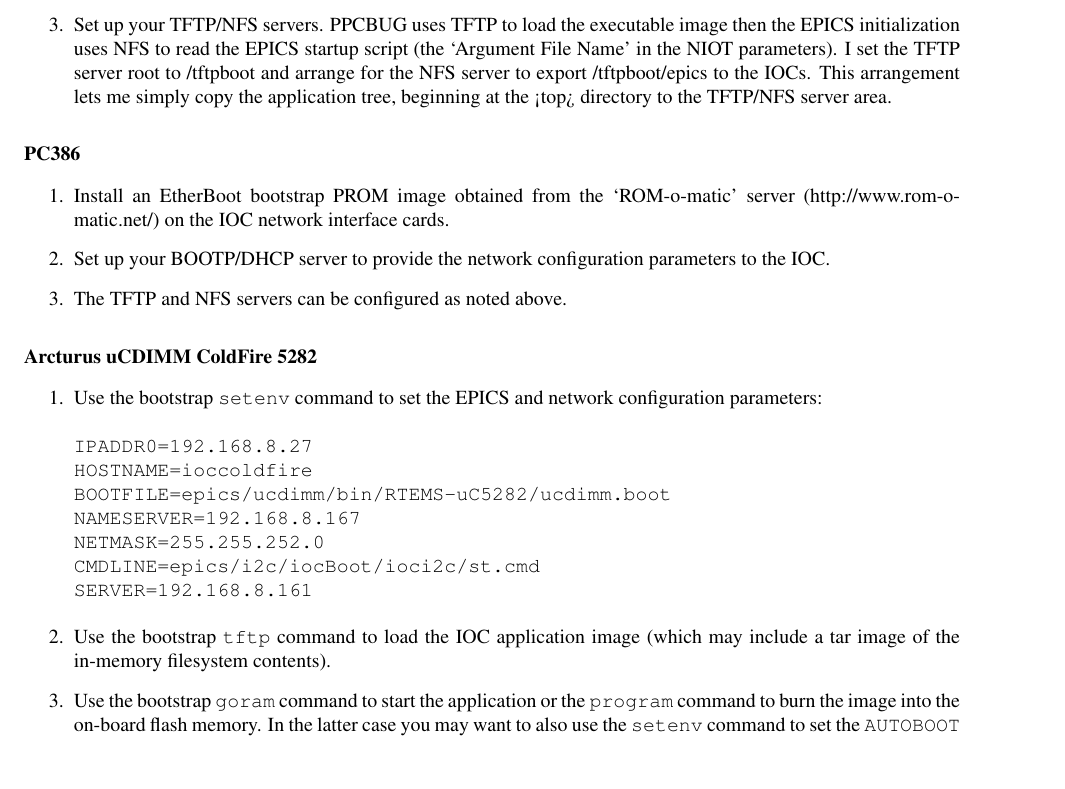
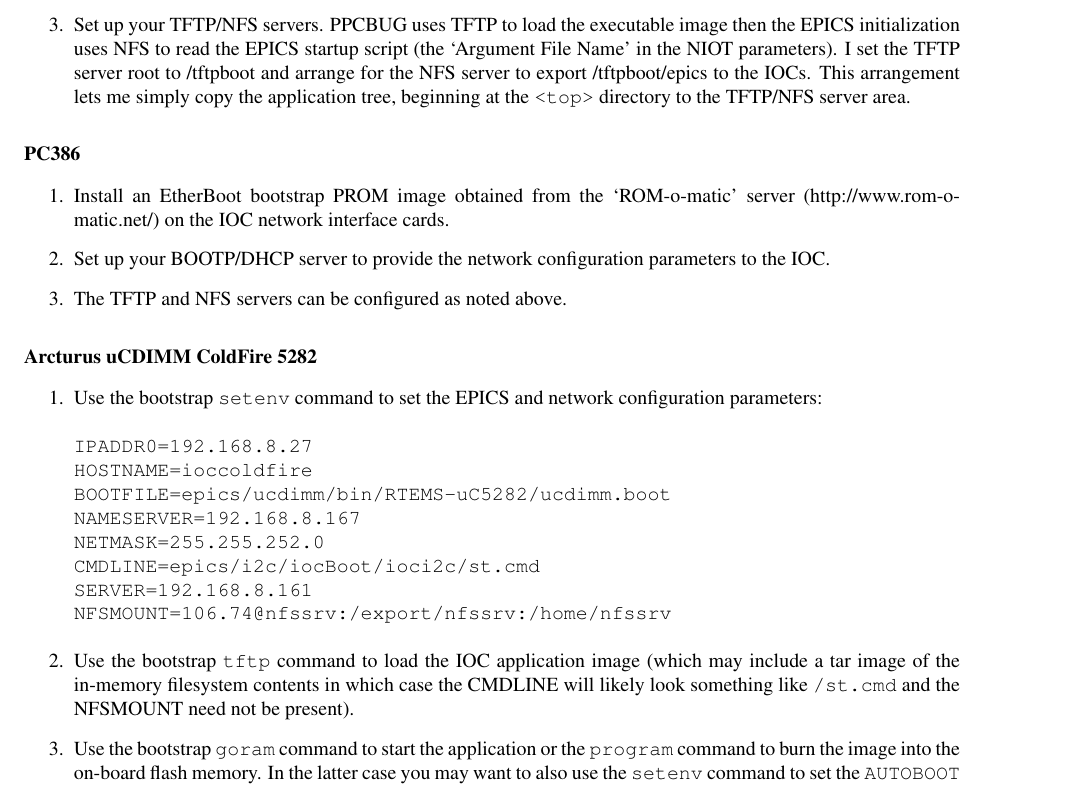
Before and after one commit to anjohnson/RTEMS-tutorial, a LaTeX document (tutorial.tex): part of page 16 of 17, cut so that both start at the same text, the shorter picture padded with empty space. Compiled offline with pdfLaTeX; a LaTeX package or settings file that is missing is left out.

Commit message:
Add some more ColdFire notes.

```diff
--- a/tutorial.tex
+++ b/tutorial.tex
@@ -776,7 +776,7 @@ NFS to read the EPICS startup script (the `Argument File Name' in the NIOT
 parameters).
 I set the TFTP server root to /tftpboot and arrange for the NFS server to
 export /tftpboot/epics to the IOCs.  This arrangement lets me simply copy the
-application tree, beginning at the <top> directory to the TFTP/NFS server area.
+application tree, beginning at the \verb@<top>@ directory to the TFTP/NFS server area.
 \end{enumerate}
 
 \subsubsection{PC386}
@@ -801,9 +801,10 @@ NAMESERVER=192.168.8.167
 NETMASK=255.255.252.0
 CMDLINE=epics/i2c/iocBoot/ioci2c/st.cmd
 SERVER=192.168.8.161
+NFSMOUNT=106.74@nfssrv:/export/nfssrv:/home/nfssrv
 \end{verbatim}
 \item Use the bootstrap {\tt tftp} command to load the IOC application image
-(which may include a tar image of the in-memory filesystem contents).
+(which may include a tar image of the in-memory filesystem contents in which case the CMDLINE will likely look something like {\tt /st.cmd} and the NFSMOUNT need not be present).
 \item Use the bootstrap {\tt goram} command to start the application or the
 {\tt program} command to burn the image into the on-board flash memory.  In
 the latter case you may want to also use the {\tt setenv} command to set the
```
Also changed, not shown: 1 other file.
